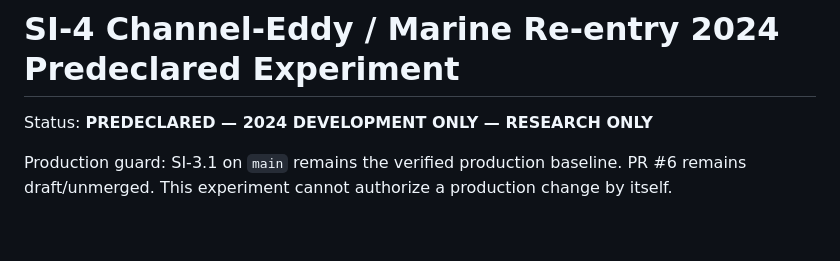
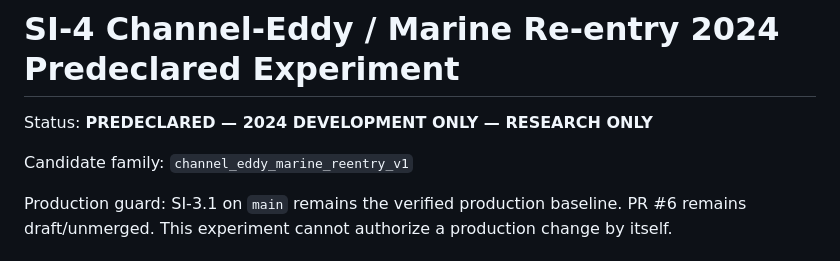
Before and after one commit to SkyFinderRescue/sundowner-intelligence, a Markdown page: research/SI4_CHANNEL_EDDY_MARINE_REENTRY_2024_PREDECLARED.md, the part around the change. Rendered like a GitHub page; blank space fills up the shorter version.

```diff
--- a/research/SI4_CHANNEL_EDDY_MARINE_REENTRY_2024_PREDECLARED.md
+++ b/research/SI4_CHANNEL_EDDY_MARINE_REENTRY_2024_PREDECLARED.md
@@ -1,6 +1,8 @@
 # SI-4 Channel-Eddy / Marine Re-entry 2024 Predeclared Experiment
 
 Status: **PREDECLARED — 2024 DEVELOPMENT ONLY — RESEARCH ONLY**
+
+Candidate family: `channel_eddy_marine_reentry_v1`
 
 Production guard: SI-3.1 on `main` remains the verified production baseline. PR #6 remains draft/unmerged. This experiment cannot authorize a production change by itself.
 
```
